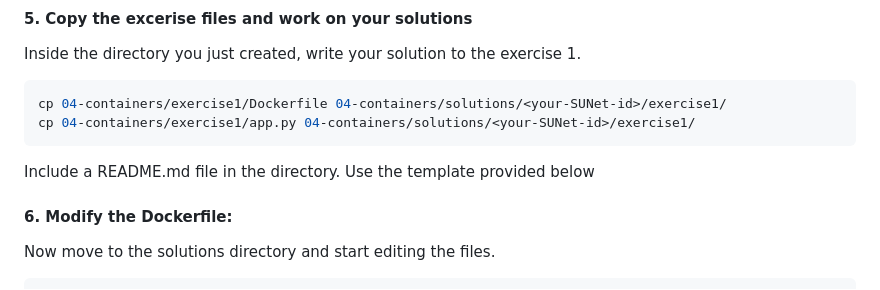
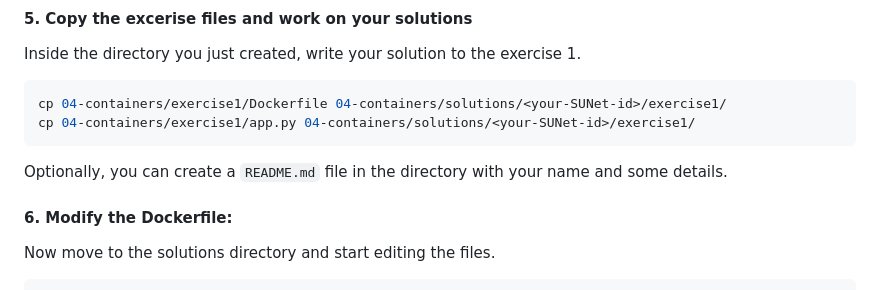
Before and after one commit to soniossos/bios259-a24, a Markdown page: 04-containers/exercise1/README.md, the part around the change. Drawn GitHub-style.

Commit message:
updated excercise1

````diff
--- a/04-containers/exercise1/README.md
+++ b/04-containers/exercise1/README.md
@@ -49,7 +49,7 @@ Inside the directory you just created, write your solution to the exercise 1.
 cp 04-containers/exercise1/Dockerfile 04-containers/solutions/<your-SUNet-id>/exercise1/
 cp 04-containers/exercise1/app.py 04-containers/solutions/<your-SUNet-id>/exercise1/
 ```
-Include a README.md file in the directory. Use the template provided below
+Optionally, you can create a `README.md` file in the directory with your name and some details.
 
 
 #### 6. **Modify the Dockerfile**:
````
